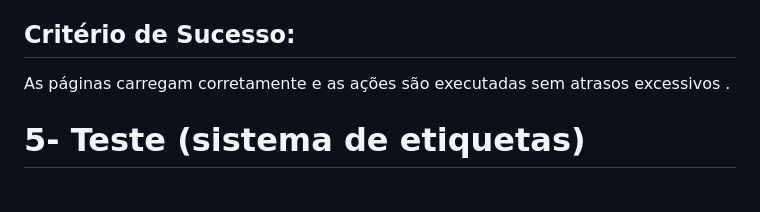
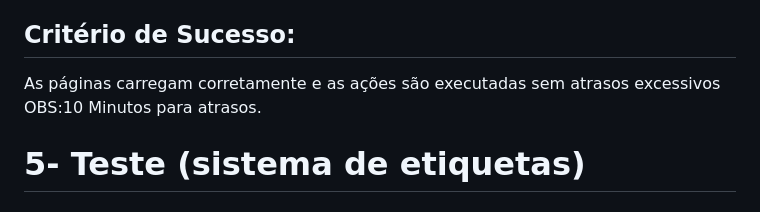
Before and after one commit to Eliza-cloud/Projeto_Senai_Gerenciador_De_Anota, a Markdown page: README.md, the part around the change. Rendered like a GitHub page.

Commit message:
Update README with project details and testing procedures

```diff
--- a/README.md
+++ b/README.md
@@ -150,7 +150,7 @@ O sistema mantém um tempo de resposta aceitável, sem travamentos ou quedas do
 servidor.
 
 ## Critério de Sucesso:
-As páginas carregam corretamente e as ações são executadas sem atrasos excessivos .
+As páginas carregam corretamente e as ações são executadas sem atrasos excessivos OBS:10 Minutos para atrasos.
 
 # 5- Teste (sistema de etiquetas)
 
```
